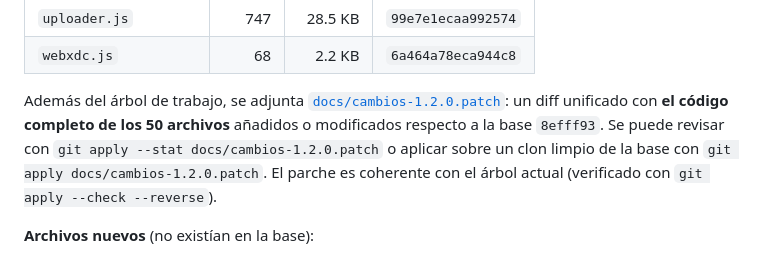
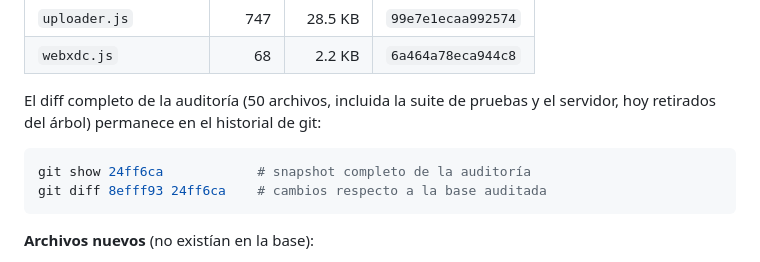
Before and after one commit to nelsondev2/Aurora-Music-Player, a Markdown page: docs/AUDITORIA.md, the part around the change. GitHub-like rendering.

Commit message:
docs: el informe apunta al historial en vez del parche retirado
Co-authored-by: arena-agent <297053741+arena-agent@users.noreply.github.com>

````diff
--- a/docs/AUDITORIA.md
+++ b/docs/AUDITORIA.md
@@ -144,7 +144,12 @@ Manifiesto verificable (SHA-256 truncado a 16 hex; tamaño y líneas a fecha de
 | `uploader.js` | 747 | 28.5 KB | `99e7e1ecaa992574` |
 | `webxdc.js` | 68 | 2.2 KB | `6a464a78eca944c8` |
 
-Además del árbol de trabajo, se adjunta [`docs/cambios-1.2.0.patch`](cambios-1.2.0.patch): un diff unificado con **el código completo de los 50 archivos** añadidos o modificados respecto a la base `8efff93`. Se puede revisar con `git apply --stat docs/cambios-1.2.0.patch` o aplicar sobre un clon limpio de la base con `git apply docs/cambios-1.2.0.patch`. El parche es coherente con el árbol actual (verificado con `git apply --check --reverse`).
+El diff completo de la auditoría (50 archivos, incluida la suite de pruebas y el servidor, hoy retirados del árbol) permanece en el historial de git:
+
+```bash
+git show 24ff6ca            # snapshot completo de la auditoría
+git diff 8efff93 24ff6ca    # cambios respecto a la base auditada
+```
 
 **Archivos nuevos** (no existían en la base):
 
````
